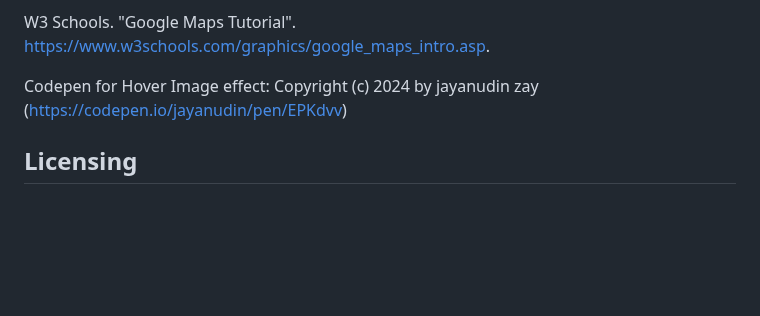
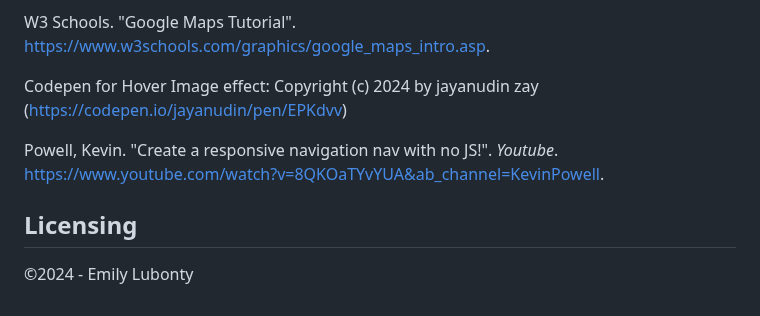
Before and after one commit to RVCC-IDMX/about-me-emilylubonty, a Markdown page: README.md, the part around the change. Rendered like a GitHub page; blank space fills up the shorter version.

Commit message:
Updated readme citations and licensing

```diff
--- a/README.md
+++ b/README.md
@@ -56,4 +56,8 @@ W3 Schools. "Google Maps Tutorial". https://www.w3schools.com/graphics/google_ma
 
 Codepen for Hover Image effect: Copyright (c) 2024 by jayanudin zay (https://codepen.io/jayanudin/pen/EPKdvv)
 
+Powell, Kevin. "Create a responsive navigation nav with no JS!". *Youtube*. https://www.youtube.com/watch?v=8QKOaTYvYUA&ab_channel=KevinPowell.
+
 ## Licensing
+
+©2024 - Emily Lubonty
```
